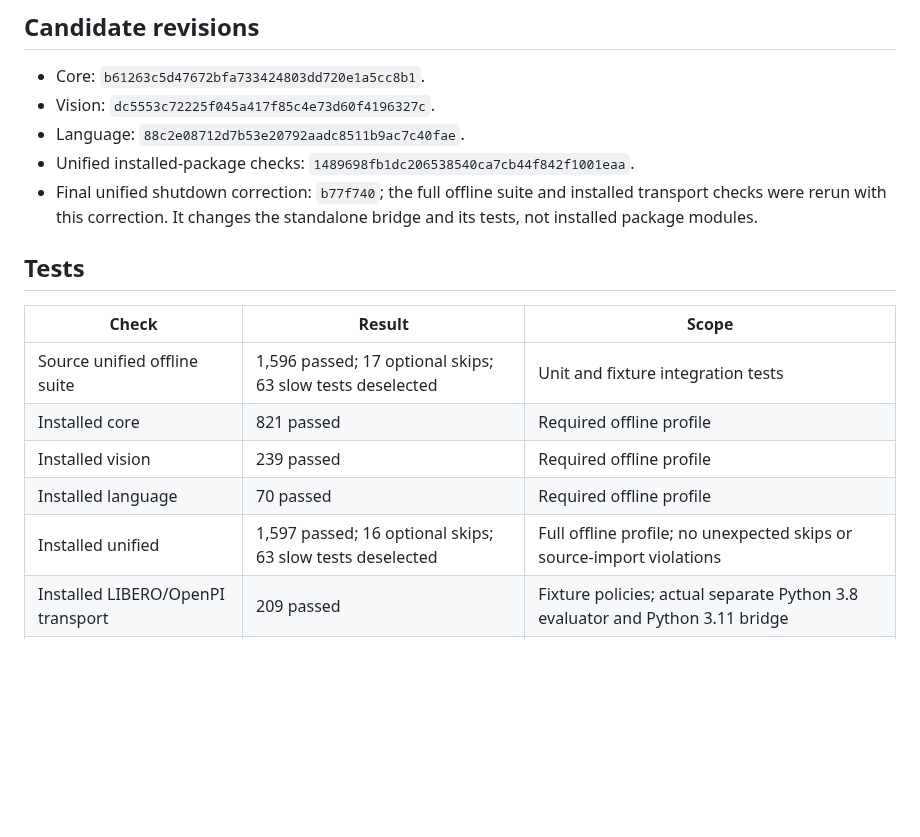
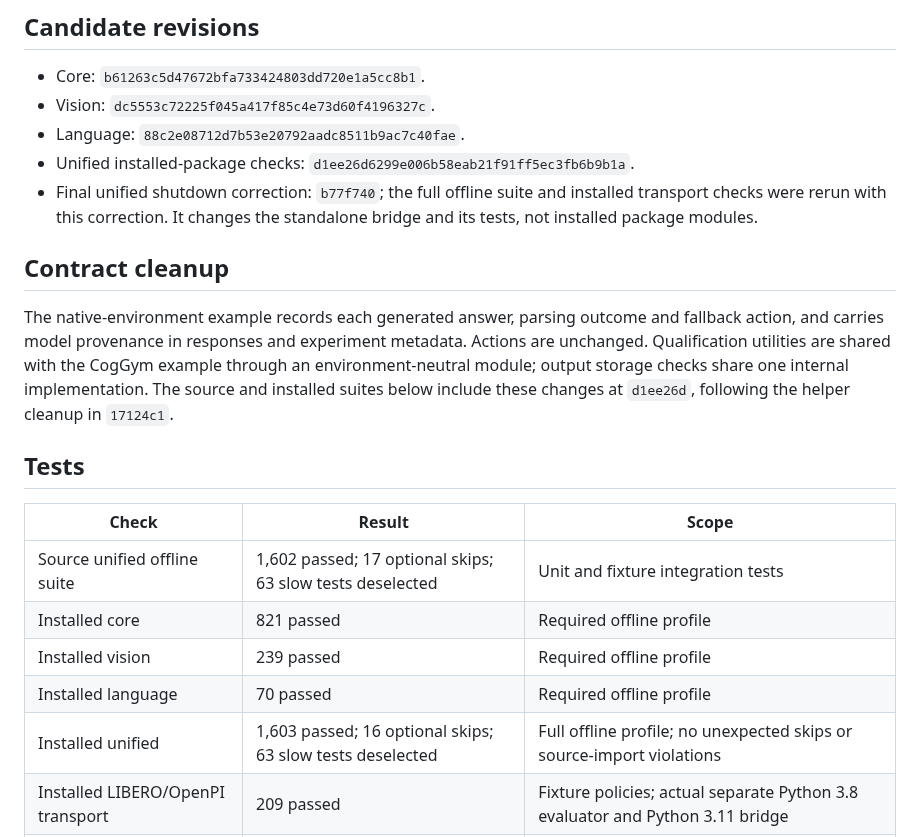
Before and after one commit to KartikP/brainscore-unified, a Markdown page: docs/qualification/2026-10-29-external-environments.md, the part around the change. Rendered like a GitHub page; blank space fills up the shorter version.

Commit message:
docs(qualification): record contract cleanup verification

```diff
--- a/docs/qualification/2026-10-29-external-environments.md
+++ b/docs/qualification/2026-10-29-external-environments.md
@@ -16,18 +16,27 @@ October 29, 2026. This work strengthens the existing external-evaluator and nati
 - Core: `b61263c5d47672bfa733424803dd720e1a5cc8b1`.
 - Vision: `dc5553c72225f045a417f85c4e73d60f4196327c`.
 - Language: `88c2e08712d7b53e20792aadc8511b9ac7c40fae`.
-- Unified installed-package checks: `1489698fb1dc206538540ca7cb44f842f1001eaa`.
+- Unified installed-package checks: `d1ee26d6299e006b58eab21f91ff5ec3fb6b9b1a`.
 - Final unified shutdown correction: `b77f740`; the full offline suite and installed transport checks were rerun with this correction. It changes the standalone bridge and its tests, not installed package modules.
+
+## Contract cleanup
+
+The native-environment example records each generated answer, parsing outcome and
+fallback action, and carries model provenance in responses and experiment metadata.
+Actions are unchanged. Qualification utilities are shared with the CogGym example
+through an environment-neutral module; output storage checks share one internal
+implementation. The source and installed suites below include these changes at
+`d1ee26d`, following the helper cleanup in `17124c1`.
 
 ## Tests
 
 | Check | Result | Scope |
 | --- | --- | --- |
-| Source unified offline suite | 1,596 passed; 17 optional skips; 63 slow tests deselected | Unit and fixture integration tests |
+| Source unified offline suite | 1,602 passed; 17 optional skips; 63 slow tests deselected | Unit and fixture integration tests |
 | Installed core | 821 passed | Required offline profile |
 | Installed vision | 239 passed | Required offline profile |
 | Installed language | 70 passed | Required offline profile |
-| Installed unified | 1,597 passed; 16 optional skips; 63 slow tests deselected | Full offline profile; no unexpected skips or source-import violations |
+| Installed unified | 1,603 passed; 16 optional skips; 63 slow tests deselected | Full offline profile; no unexpected skips or source-import violations |
 | Installed LIBERO/OpenPI transport | 209 passed | Fixture policies; actual separate Python 3.8 evaluator and Python 3.11 bridge |
 | Installed external partner example | 14 passed | Adapter/tool conformance, not a human usability trial |
 
```
